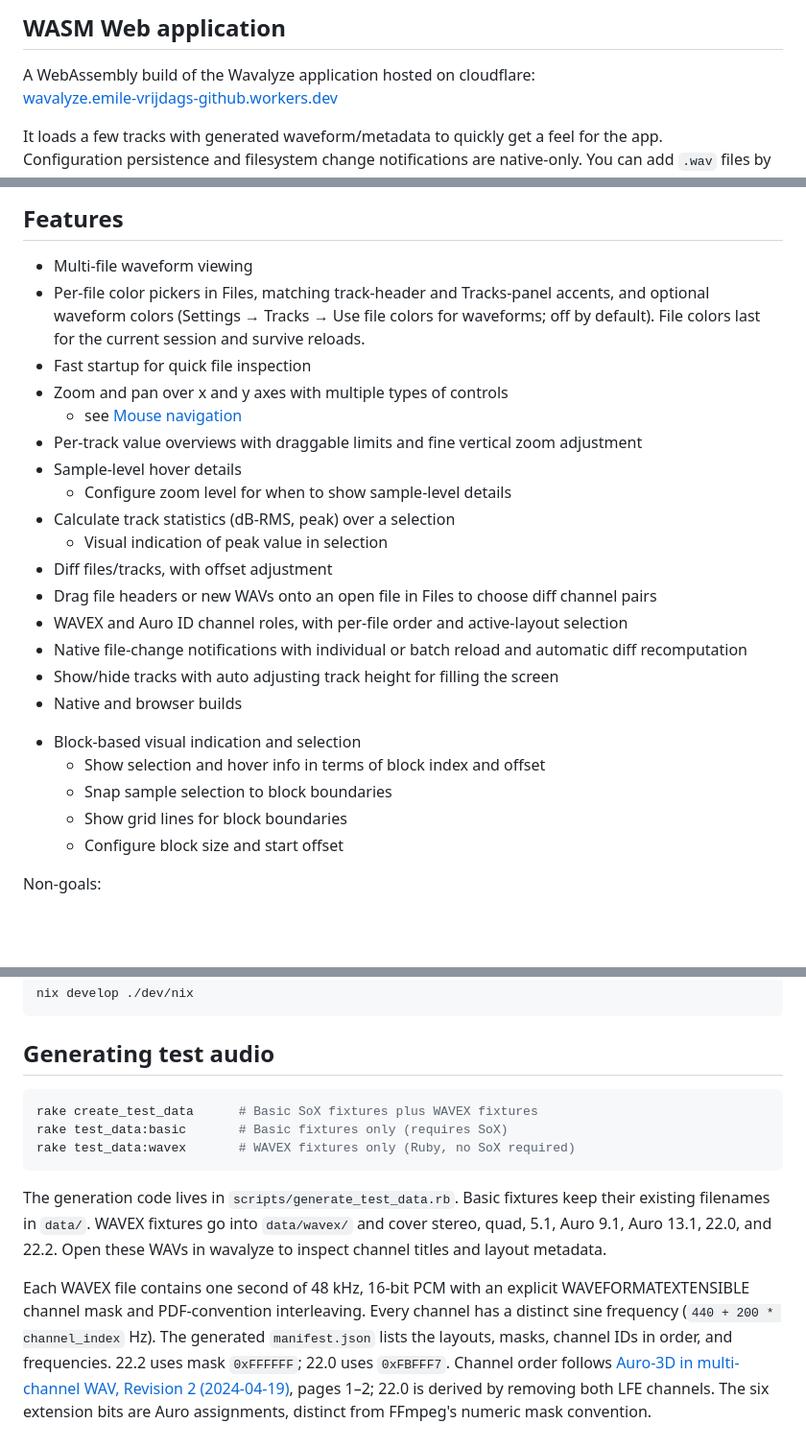
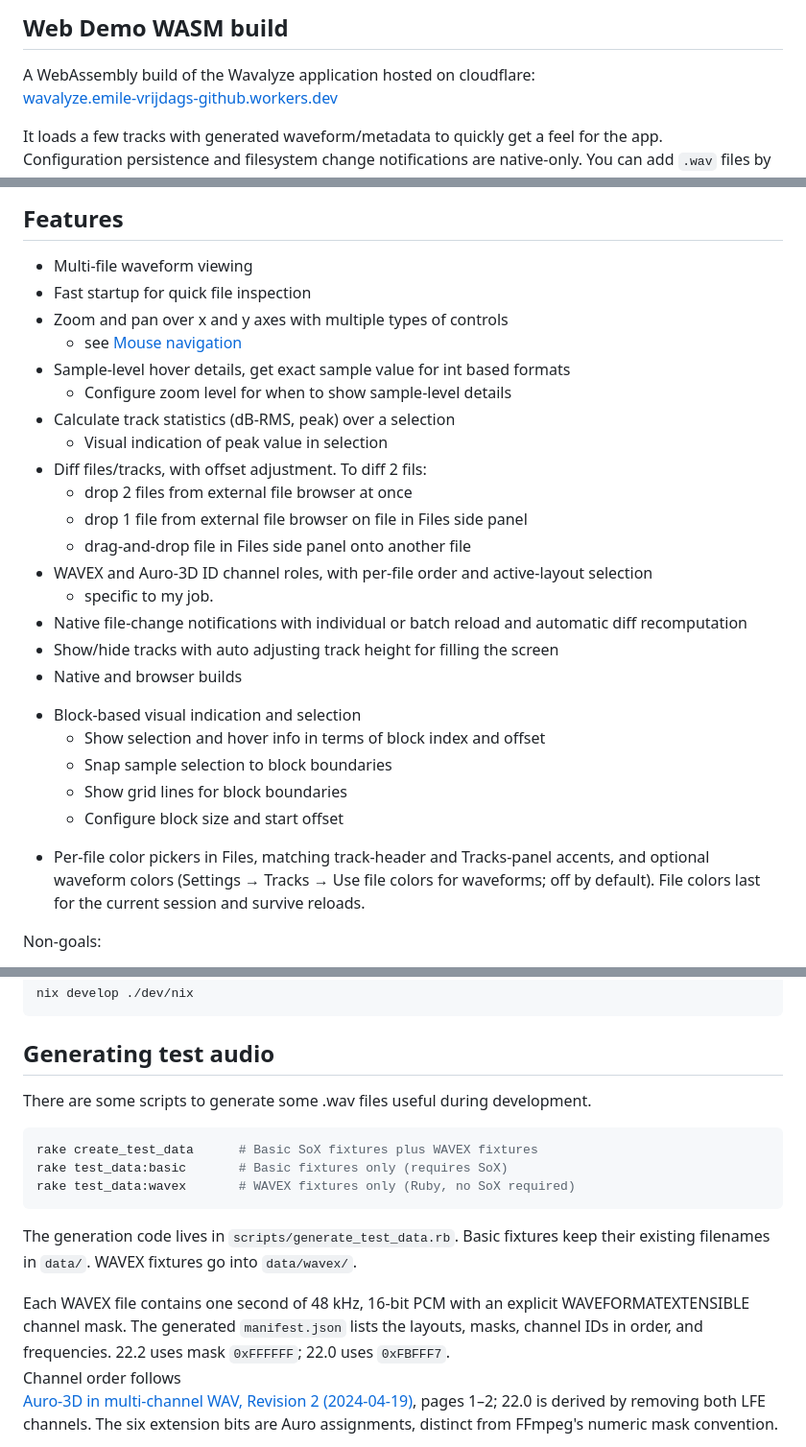
Before and after one commit to Frydac/wavalyze, a Markdown page: README.md, 3 parts joined by grey strips. Shown at 96% size. GitHub-like rendering; blank space fills up the shorter version.

````diff
--- a/README.md
+++ b/README.md
@@ -14,6 +14,6 @@ what I want to do than the freely available alternatives.
 
 
-## WASM Web application
+## Web Demo WASM build
 
 A WebAssembly build of the Wavalyze application hosted on cloudflare:
 [wavalyze.emile-vrijdags-github.workers.dev](https://wavalyze.emile-vrijdags-github.workers.dev/)
@@ -35,20 +35,20 @@ I don't use this version, so some keymaps and mouse interactions might not work
 ## Features
 
 - Multi-file waveform viewing
-- Per-file color pickers in Files, matching track-header and Tracks-panel accents, and optional waveform colors
-  (Settings → Tracks → Use file colors for waveforms; off by default). File colors last for the
-  current session and survive reloads.
 - Fast startup for quick file inspection
 - Zoom and pan over x and y axes with multiple types of controls
    - see [Mouse navigation](doc/mouse_navigation.md)
-- Per-track value overviews with draggable limits and fine vertical zoom adjustment
-- Sample-level hover details
+- Sample-level hover details, get exact sample value for int based formats
   * Configure zoom level for when to show sample-level details
 - Calculate track statistics (dB-RMS, peak) over a selection
   - Visual indication of peak value in selection
-- Diff files/tracks, with offset adjustment
-- Drag file headers or new WAVs onto an open file in Files to choose diff channel pairs
-- WAVEX and Auro ID channel roles, with per-file order and active-layout selection
+- Diff files/tracks, with offset adjustment.
+  To diff 2 fils:
+  * drop 2 files from external file browser at once
+  * drop 1 file from external file browser on file in Files side panel
+  * drag-and-drop file in Files side panel onto another file
+- WAVEX and Auro-3D ID channel roles, with per-file order and active-layout selection
+  * specific to my job.
 - Native file-change notifications with individual or batch reload and automatic diff recomputation
 - Show/hide tracks with auto adjusting track height for filling the screen
 - Native and browser builds
@@ -57,6 +57,9 @@ I don't use this version, so some keymaps and mouse interactions might not work
   * Snap sample selection to block boundaries
   * Show grid lines for block boundaries
   * Configure block size and start offset
+- Per-file color pickers in Files, matching track-header and Tracks-panel accents, and optional waveform colors
+  (Settings → Tracks → Use file colors for waveforms; off by default). File colors last for the
+  current session and survive reloads.
 
 Non-goals:
 
@@ -165,6 +168,8 @@ nix develop ./dev/nix
 
 ## Generating test audio
 
+There are some scripts to generate some .wav files useful during development.
+
 ```sh
 rake create_test_data      # Basic SoX fixtures plus WAVEX fixtures
 rake test_data:basic       # Basic fixtures only (requires SoX)
@@ -172,15 +177,13 @@ rake test_data:wavex       # WAVEX fixtures only (Ruby, no SoX required)
 ```
 
 The generation code lives in `scripts/generate_test_data.rb`. Basic fixtures keep
-their existing filenames in `data/`. WAVEX fixtures go into `data/wavex/` and cover
-stereo, quad, 5.1, Auro 9.1, Auro 13.1, 22.0, and 22.2. Open these WAVs
-in wavalyze to inspect channel titles and layout metadata.
+their existing filenames in `data/`. WAVEX fixtures go into `data/wavex/`.
 
 Each WAVEX file contains one second of 48 kHz, 16-bit PCM with an explicit
-WAVEFORMATEXTENSIBLE channel mask and PDF-convention interleaving. Every channel
-has a distinct sine frequency (`440 + 200 * channel_index` Hz). The generated
-`manifest.json` lists the layouts, masks, channel IDs in order, and frequencies.
-22.2 uses mask `0xFFFFFF`; 22.0 uses `0xFBFFF7`. Channel order follows
+WAVEFORMATEXTENSIBLE channel mask.
+The generated `manifest.json` lists the layouts, masks, channel IDs in order, and frequencies. 22.2
+uses mask `0xFFFFFF`; 22.0 uses `0xFBFFF7`.
+Channel order follows
 [Auro-3D in multi-channel WAV, Revision 2 (2024-04-19)](https://www.auro-3d.com/wp-content/uploads/2024/04/Auro-3D-in-multi-channel-WAV-White-Paper-20240419.pdf),
 pages 1–2; 22.0 is derived by removing both LFE channels. The six extension bits
 are Auro assignments, distinct from FFmpeg's numeric mask convention.
````
Also changed, not shown: other parts of README.md (+1 -1 lines).
